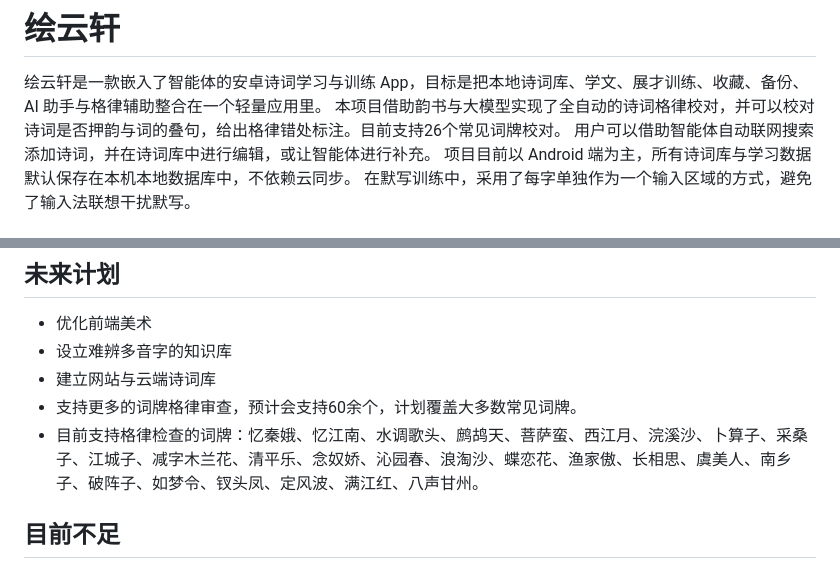
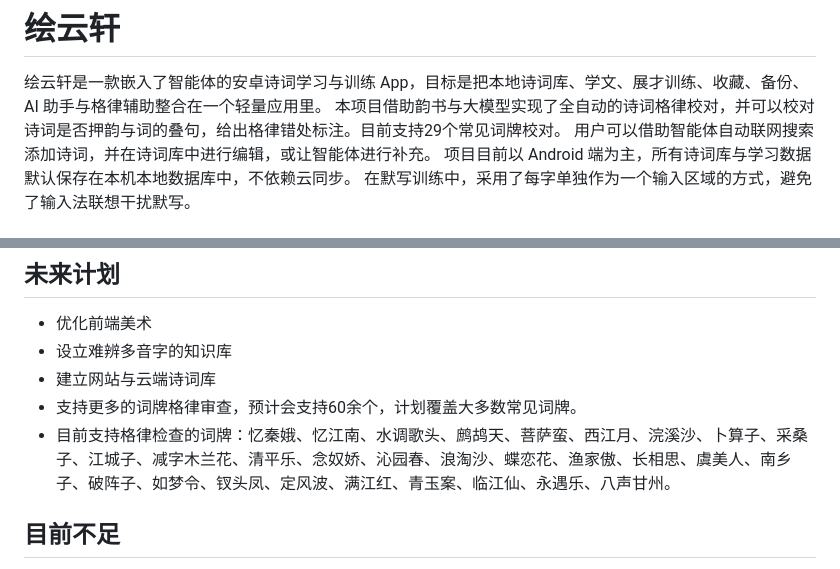
Before and after one commit to NvFlame/huiyunxuan, a Markdown page: README.md, 2 parts joined by grey strips. Drawn GitHub-style.

```diff
--- a/README.md
+++ b/README.md
@@ -1,7 +1,7 @@
 # 绘云轩
 
 绘云轩是一款嵌入了智能体的安卓诗词学习与训练 App，目标是把本地诗词库、学文、展才训练、收藏、备份、AI 助手与格律辅助整合在一个轻量应用里。
-本项目借助韵书与大模型实现了全自动的诗词格律校对，并可以校对诗词是否押韵与词的叠句，给出格律错处标注。目前支持26个常见词牌校对。
+本项目借助韵书与大模型实现了全自动的诗词格律校对，并可以校对诗词是否押韵与词的叠句，给出格律错处标注。目前支持29个常见词牌校对。
 用户可以借助智能体自动联网搜索添加诗词，并在诗词库中进行编辑，或让智能体进行补充。
 项目目前以 Android 端为主，所有诗词库与学习数据默认保存在本机本地数据库中，不依赖云同步。
 在默写训练中，采用了每字单独作为一个输入区域的方式，避免了输入法联想干扰默写。
@@ -28,7 +28,7 @@
  - 设立难辨多音字的知识库
  - 建立网站与云端诗词库
  - 支持更多的词牌格律审查，预计会支持60余个，计划覆盖大多数常见词牌。
- - 目前支持格律检查的词牌：忆秦娥、忆江南、水调歌头、鹧鸪天、菩萨蛮、西江月、浣溪沙、卜算子、采桑子、江城子、减字木兰花、清平乐、念奴娇、沁园春、浪淘沙、蝶恋花、渔家傲、长相思、虞美人、南乡子、破阵子、如梦令、钗头凤、定风波、满江红、八声甘州。
+ - 目前支持格律检查的词牌：忆秦娥、忆江南、水调歌头、鹧鸪天、菩萨蛮、西江月、浣溪沙、卜算子、采桑子、江城子、减字木兰花、清平乐、念奴娇、沁园春、浪淘沙、蝶恋花、渔家傲、长相思、虞美人、南乡子、破阵子、如梦令、钗头凤、定风波、满江红、青玉案、临江仙、永遇乐、八声甘州。
 
 ## 目前不足
 
```
